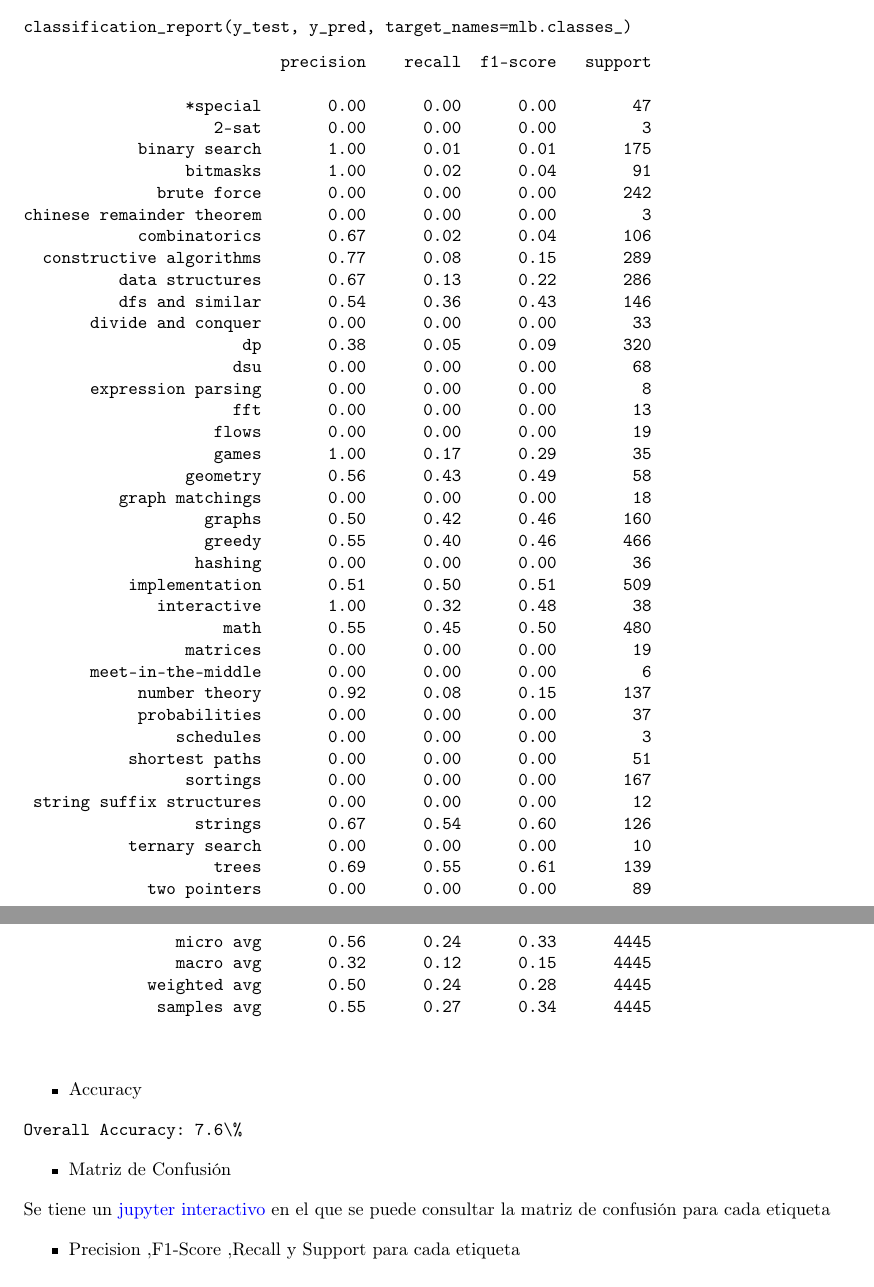
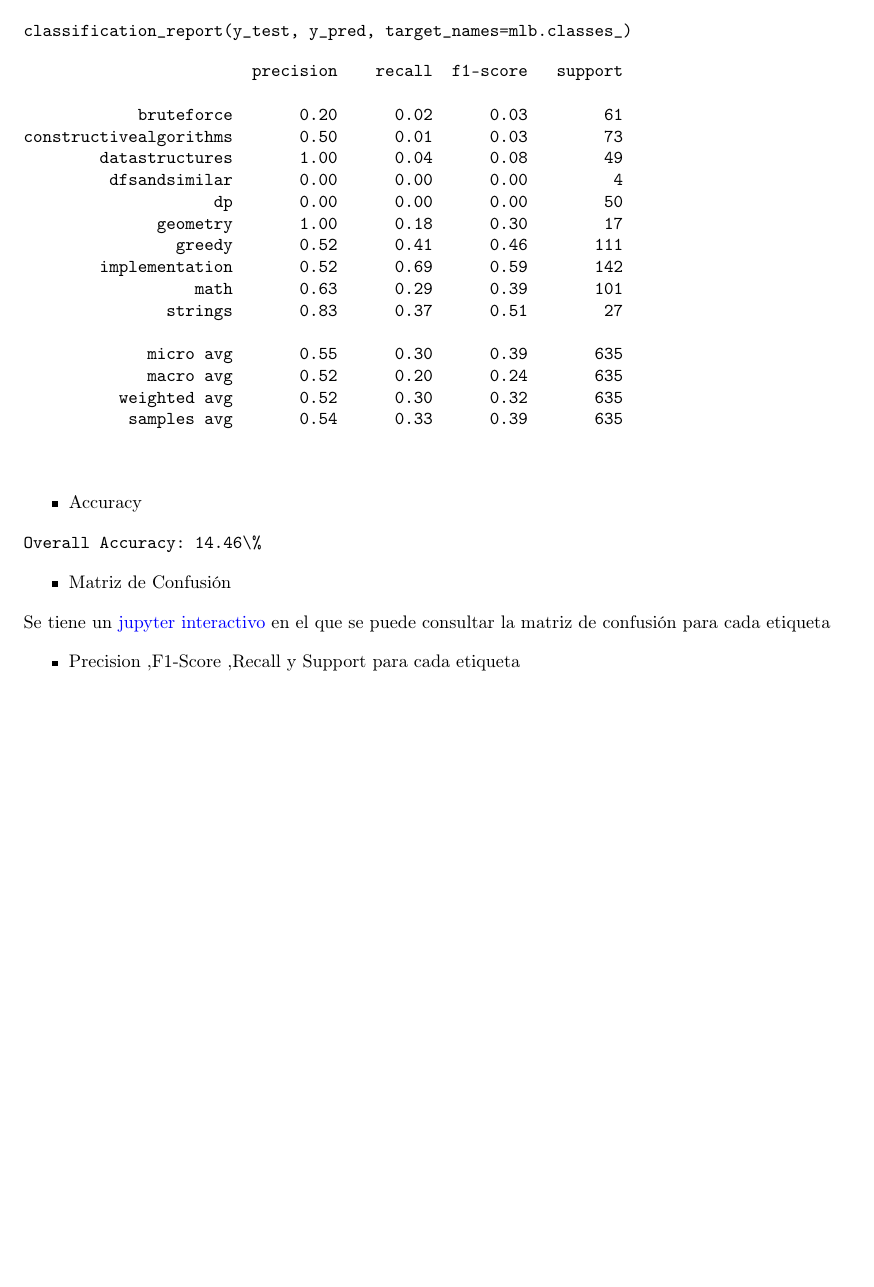
Before and after one commit to ARJ-Code/codeforce-tag-predictor, a LaTeX document (report/report-naive-bayes-model.tex): two parts of pages 7 and 8 of 11 before the commit and part of page 7 of 11 after it, the two joined at a grey line, cut so that both start at the same text, the shorter picture padded with empty space. Compiled offline with pdfLaTeX.

Commit message:
update report

```diff
--- a/report/report.tex
+++ b/report/report-naive-bayes-model.tex
@@ -227,50 +227,23 @@ classification_report(y_test, y_pred, target_names=mlb.classes_)
 \end{verbatim}
 
 \begin{verbatim}
-                           precision    recall  f1-score   support
+                        precision    recall  f1-score   support
 
-                 *special       0.00      0.00      0.00        47
-                    2-sat       0.00      0.00      0.00         3
-            binary search       1.00      0.01      0.01       175
-                 bitmasks       1.00      0.02      0.04        91
-              brute force       0.00      0.00      0.00       242
-chinese remainder theorem       0.00      0.00      0.00         3
-            combinatorics       0.67      0.02      0.04       106
-  constructive algorithms       0.77      0.08      0.15       289
-          data structures       0.67      0.13      0.22       286
-          dfs and similar       0.54      0.36      0.43       146
-       divide and conquer       0.00      0.00      0.00        33
-                       dp       0.38      0.05      0.09       320
-                      dsu       0.00      0.00      0.00        68
-       expression parsing       0.00      0.00      0.00         8
-                      fft       0.00      0.00      0.00        13
-                    flows       0.00      0.00      0.00        19
-                    games       1.00      0.17      0.29        35
-                 geometry       0.56      0.43      0.49        58
-          graph matchings       0.00      0.00      0.00        18
-                   graphs       0.50      0.42      0.46       160
-                   greedy       0.55      0.40      0.46       466
-                  hashing       0.00      0.00      0.00        36
-           implementation       0.51      0.50      0.51       509
-              interactive       1.00      0.32      0.48        38
-                     math       0.55      0.45      0.50       480
-                 matrices       0.00      0.00      0.00        19
-       meet-in-the-middle       0.00      0.00      0.00         6
-            number theory       0.92      0.08      0.15       137
-            probabilities       0.00      0.00      0.00        37
-                schedules       0.00      0.00      0.00         3
-           shortest paths       0.00      0.00      0.00        51
-                 sortings       0.00      0.00      0.00       167
- string suffix structures       0.00      0.00      0.00        12
-                  strings       0.67      0.54      0.60       126
-           ternary search       0.00      0.00      0.00        10
-                    trees       0.69      0.55      0.61       139
-             two pointers       0.00      0.00      0.00        89
+            bruteforce       0.20      0.02      0.03        61
+constructivealgorithms       0.50      0.01      0.03        73
+        datastructures       1.00      0.04      0.08        49
+         dfsandsimilar       0.00      0.00      0.00         4
+                    dp       0.00      0.00      0.00        50
+              geometry       1.00      0.18      0.30        17
+                greedy       0.52      0.41      0.46       111
+        implementation       0.52      0.69      0.59       142
+                  math       0.63      0.29      0.39       101
+               strings       0.83      0.37      0.51        27
 
-                micro avg       0.56      0.24      0.33      4445
-                macro avg       0.32      0.12      0.15      4445
-             weighted avg       0.50      0.24      0.28      4445
-              samples avg       0.55      0.27      0.34      4445
+             micro avg       0.55      0.30      0.39       635
+             macro avg       0.52      0.20      0.24       635
+          weighted avg       0.52      0.30      0.32       635
+           samples avg       0.54      0.33      0.39       635
 
 
 \end{verbatim}
@@ -279,13 +252,13 @@ chinese remainder theorem       0.00      0.00      0.00         3
     	\item Accuracy
 \end{itemize}
 \begin{verbatim}
-Overall Accuracy: 7.6\%
+Overall Accuracy: 14.46\%
 \end{verbatim}
 
 \begin{itemize}
     	\item Matriz de Confusión
 \end{itemize}
-Se tiene un {\href{https://github.com/ARJ-Code/codeforce-tag-predictor/blob/naive-bayes'model/src/naive\%20bayes\%20model/naive-bayes-model.ipynb}{jupyter interactivo}} en el que se puede consultar la matriz de confusión para cada etiqueta
+Se tiene un {\href{https://github.com/ARJ-Code/codeforce-tag-predictor/blob/main/src/naive\%20bayes\%20model/naive-bayes-model.ipynb}{jupyter interactivo}} en el que se puede consultar la matriz de confusión para cada etiqueta
 
 \begin{itemize}
     	\item Precision ,F1-Score ,Recall y Support para cada etiqueta
```
Also changed, not shown: report/imgs/f1nb.png, report/imgs/precisonnb.png, report/imgs/recallnb.png, report/imgs/supportnb.png, report/report-naive-bayes-model.pdf.
